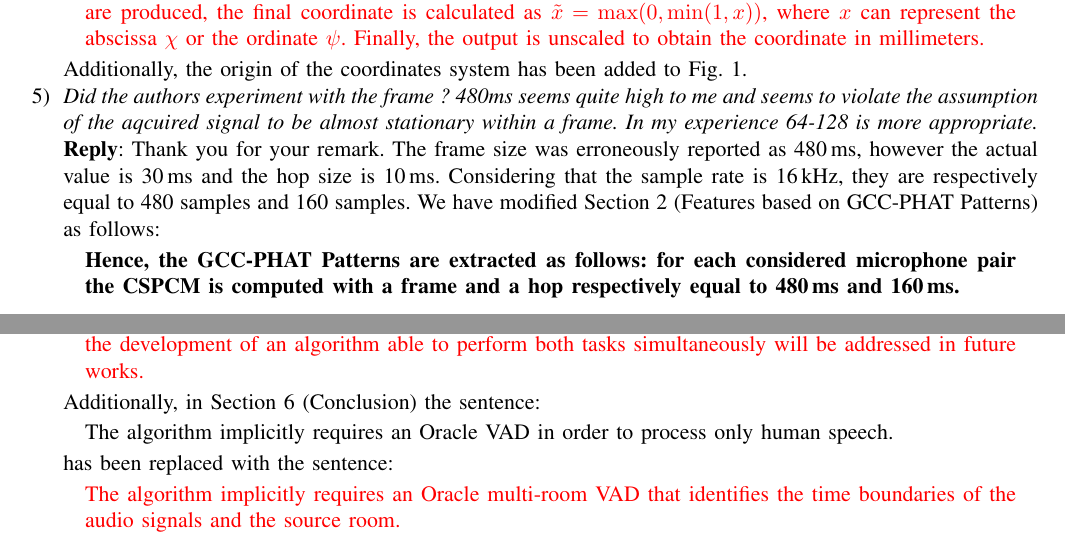
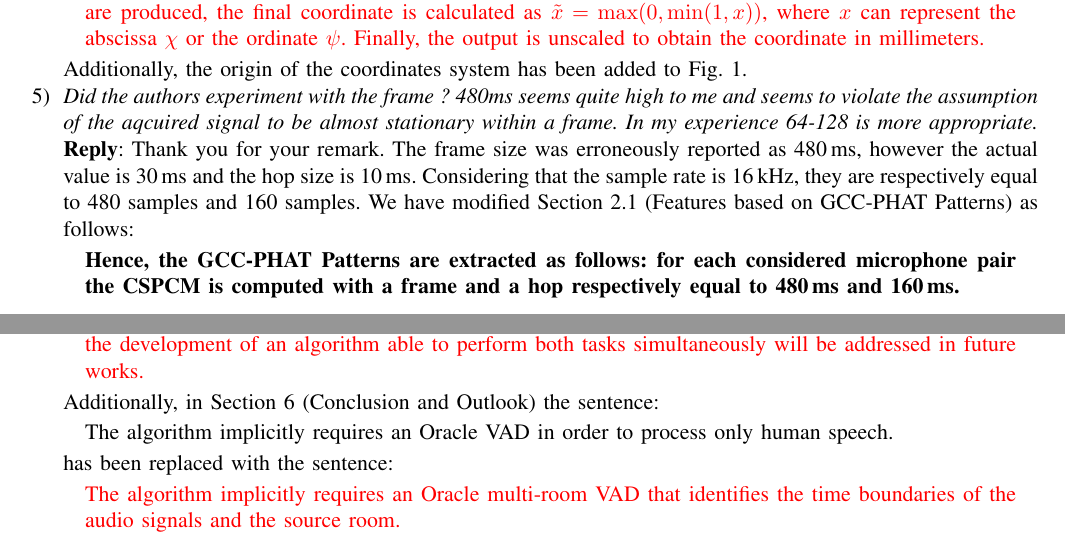
Before and after one commit to vespero89/Multiroom_SLOC_CS-L_review1, a LaTeX paper (Reply letter/reply_letter.tex): two parts of pages 3 and 5 of 11, joined at a grey line, cut so that both start at the same text. Compiled offline with pdfLaTeX.

Commit message:
check numbers

```diff
--- a/Reply letter/reply_letter.tex
+++ b/Reply letter/reply_letter.tex
@@ -101,7 +101,7 @@ Additionally, the origin of the coordinates system has been added to Fig. 1.
 
 
 \item \textit{Did the authors experiment with the frame ? 480ms seems quite high to me and seems to violate the assumption of the aqcuired signal to be almost stationary within a frame. In my experience 64-128 is more appropriate.\\}
-\textbf{Reply}: Thank you for your remark. The frame size was erroneously reported as 480\,ms, however the actual value is 30\,ms and the hop size is 10\,ms. Considering that the sample rate is 16\,kHz, they are respectively equal to 480 samples and 160 samples. We have modified Section 2 (Features based on GCC-PHAT Patterns) as follows:
+\textbf{Reply}: Thank you for your remark. The frame size was erroneously reported as 480\,ms, however the actual value is 30\,ms and the hop size is 10\,ms. Considering that the sample rate is 16\,kHz, they are respectively equal to 480 samples and 160 samples. We have modified Section 2.1 (Features based on GCC-PHAT Patterns) as follows:
 
 \begin{quote}
 	\textbf{Hence, the GCC-PHAT Patterns are extracted as follows: for each considered microphone pair the CSPCM is computed with a frame and a hop respectively equal to 480\,ms and 160\,ms.}
@@ -150,7 +150,7 @@ In order to clarify this aspect and better describe the architecture of the prop
 In a preliminary stage, a multi-room VAD [43, 60] extracts the speech portions of the signals and identifies the room where the speakers are located. Here, the multi-room VAD is supposed ideal, and the development of an algorithm able to perform both tasks simultaneously will be addressed in future works.}
 \end{quote}
 
-Additionally, in Section 6 (Conclusion) the sentence:
+Additionally, in Section 6 (Conclusion and Outlook) the sentence:
 \begin{quote}
 The algorithm implicitly requires an Oracle VAD in order to process only human
 speech.
```
